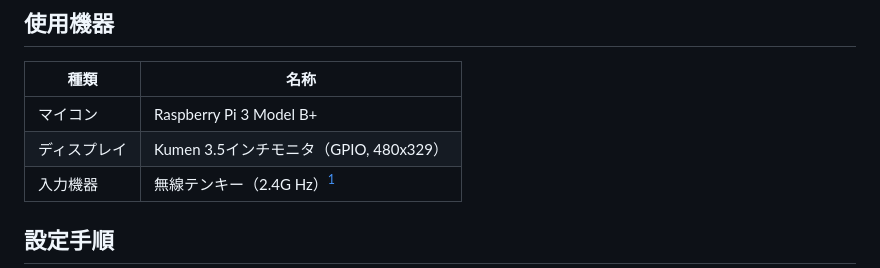
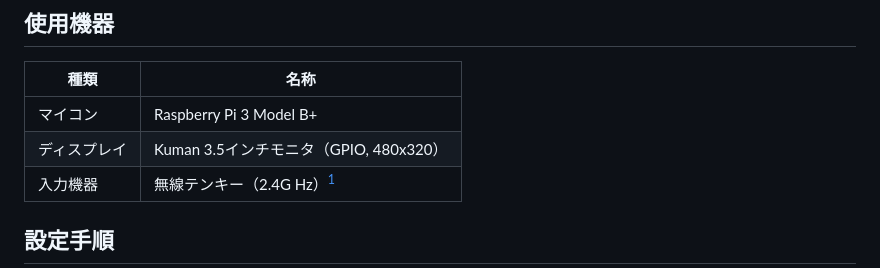
Before and after one commit to arumami88/MyLocation2, a Markdown page: README.md, the part around the change. Rendered like a GitHub page.

```diff
--- a/README.md
+++ b/README.md
@@ -7,7 +7,7 @@
 | 種類 | 名称 |
 | --- | --- |
 | マイコン | Raspberry Pi 3 Model B+ |
-| ディスプレイ | Kumen 3.5インチモニタ（GPIO, 480x329）|
+| ディスプレイ | Kuman 3.5インチモニタ（GPIO, 480x320）|
 | 入力機器 | 無線テンキー（2.4G Hz）[^1]|
 
 [^1]:単純に有線接続や Bluetooth 接続のキーボードを用いてもよい。
```
